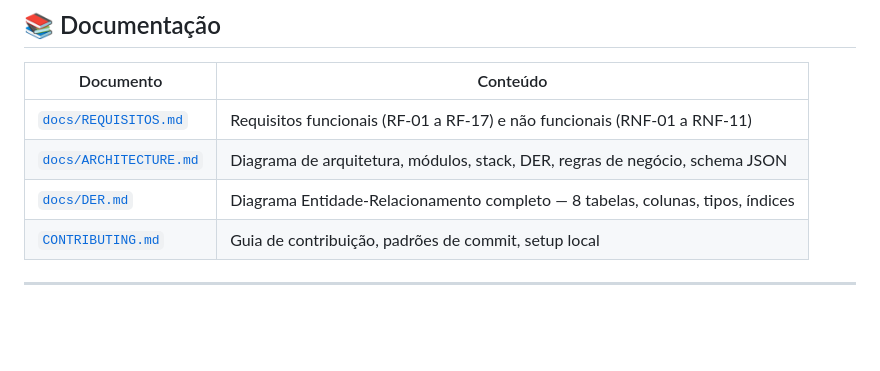
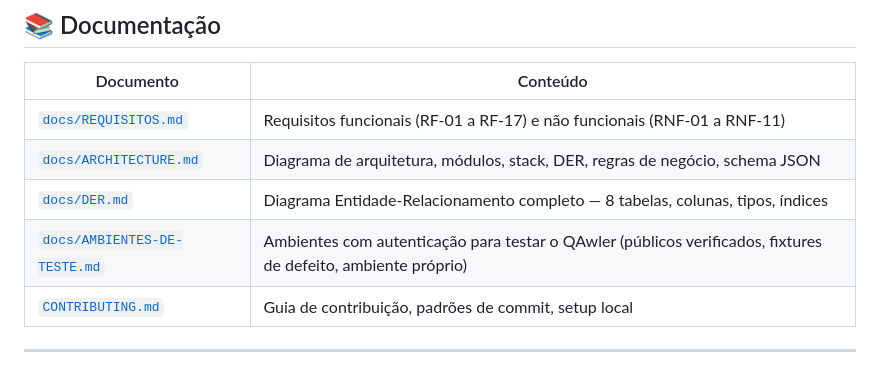
Before and after one commit to EmanuelXBT/Projeto-Integrador01-SENAC, a Markdown page: README.md, the part around the change. GitHub-like rendering; blank space fills up the shorter version.

Commit message:
docs: ambientes de teste com autenticação — 9 alvos verificados, fixtures de defeito, ambiente próprio e estado da implementação do login (ainda não ligado à varredura)

```diff
--- a/README.md
+++ b/README.md
@@ -57,6 +57,7 @@ Um **crawler inteligente** que:
 | [`docs/REQUISITOS.md`](./docs/REQUISITOS.md) | Requisitos funcionais (RF-01 a RF-17) e não funcionais (RNF-01 a RNF-11) |
 | [`docs/ARCHITECTURE.md`](./docs/ARCHITECTURE.md) | Diagrama de arquitetura, módulos, stack, DER, regras de negócio, schema JSON |
 | [`docs/DER.md`](./docs/DER.md) | Diagrama Entidade-Relacionamento completo — 8 tabelas, colunas, tipos, índices |
+| [`docs/AMBIENTES-DE-TESTE.md`](./docs/AMBIENTES-DE-TESTE.md) | Ambientes com autenticação para testar o QAwler (públicos verificados, fixtures de defeito, ambiente próprio) |
 | [`CONTRIBUTING.md`](./CONTRIBUTING.md) | Guia de contribuição, padrões de commit, setup local |
 
 ---
```
Also changed, not shown: docs/AMBIENTES-DE-TESTE.md (added, +124 -0 lines).
